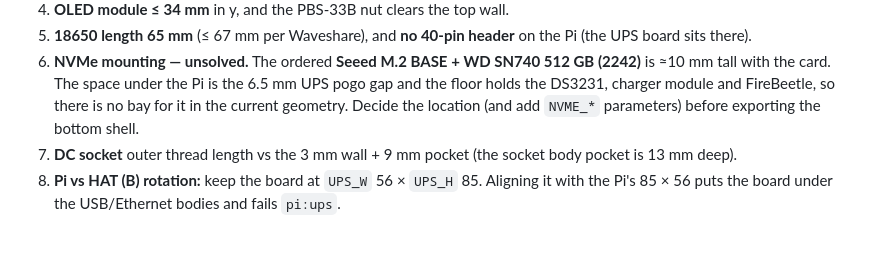
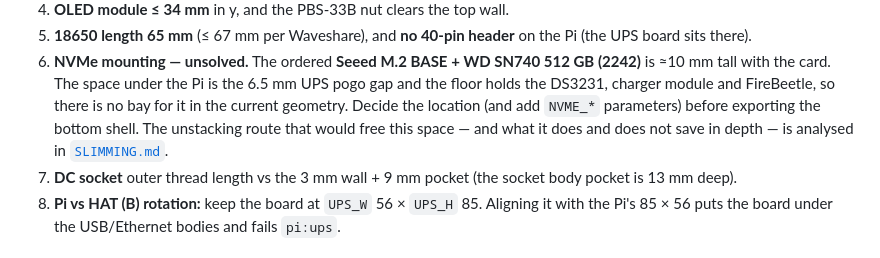
Before and after one commit to jsoeterbroek/ktemata, a Markdown page: docs/R4.md, the part around the change. Rendered like a GitHub page.

```diff
--- a/docs/R4.md
+++ b/docs/R4.md
@@ -129,7 +129,9 @@ openscad -D 'CHECK="bottom:kbs"' cad/assembly.scad    # and the other pairs in w
 6. **NVMe mounting — unsolved.** The ordered **Seeed M.2 BASE + WD SN740 512 GB (2242)** is ≈10 mm tall
    with the card. The space under the Pi is the 6.5 mm UPS pogo gap and the floor holds the DS3231,
    charger module and FireBeetle, so there is no bay for it in the current geometry. Decide the
-   location (and add `NVME_*` parameters) before exporting the bottom shell.
+   location (and add `NVME_*` parameters) before exporting the bottom shell. The unstacking route that
+   would free this space — and what it does and does not save in depth — is analysed in
+   [`SLIMMING.md`](SLIMMING.md).
 7. **DC socket** outer thread length vs the 3 mm wall + 9 mm pocket (the socket body pocket is 13 mm deep).
 8. **Pi vs HAT (B) rotation:** keep the board at `UPS_W` 56 × `UPS_H` 85. Aligning it with the Pi's 85 × 56
    puts the board under the USB/Ethernet bodies and fails `pi:ups`.
```
Also changed, not shown: README.md (+2 -1 lines), docs/SLIMMING.md (added, +128 -0 lines).
